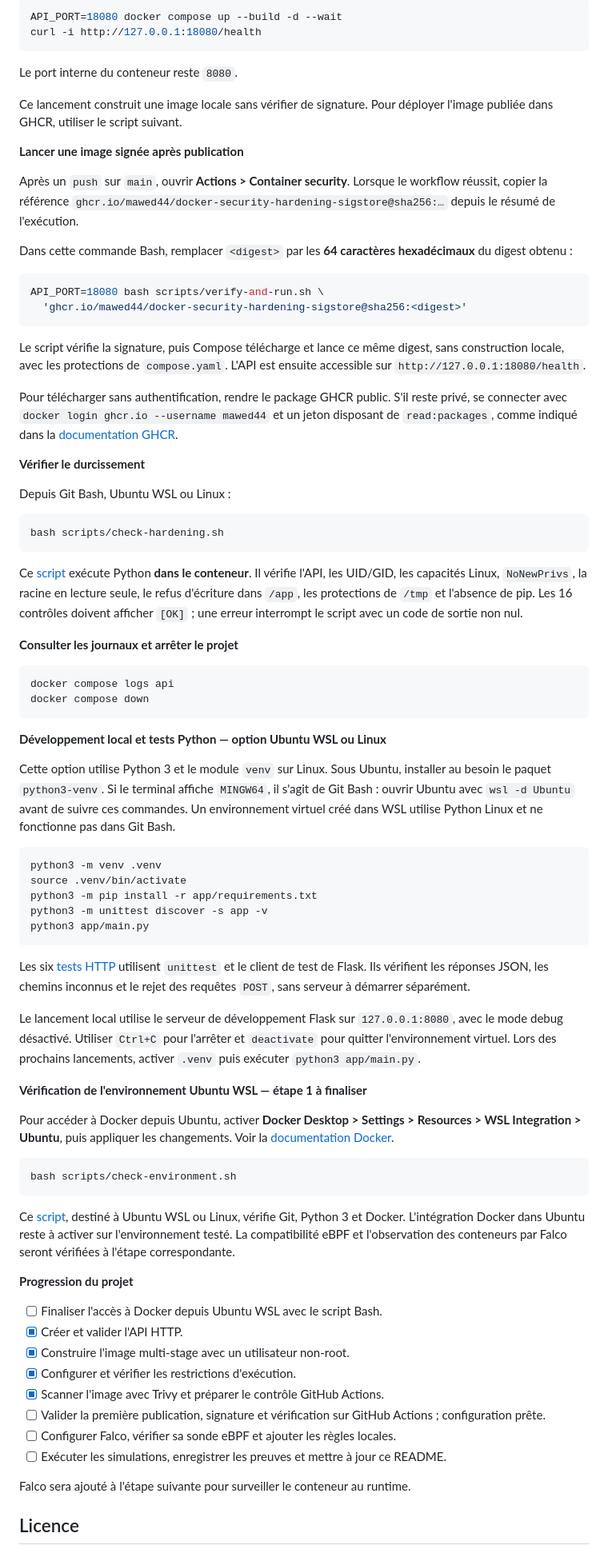
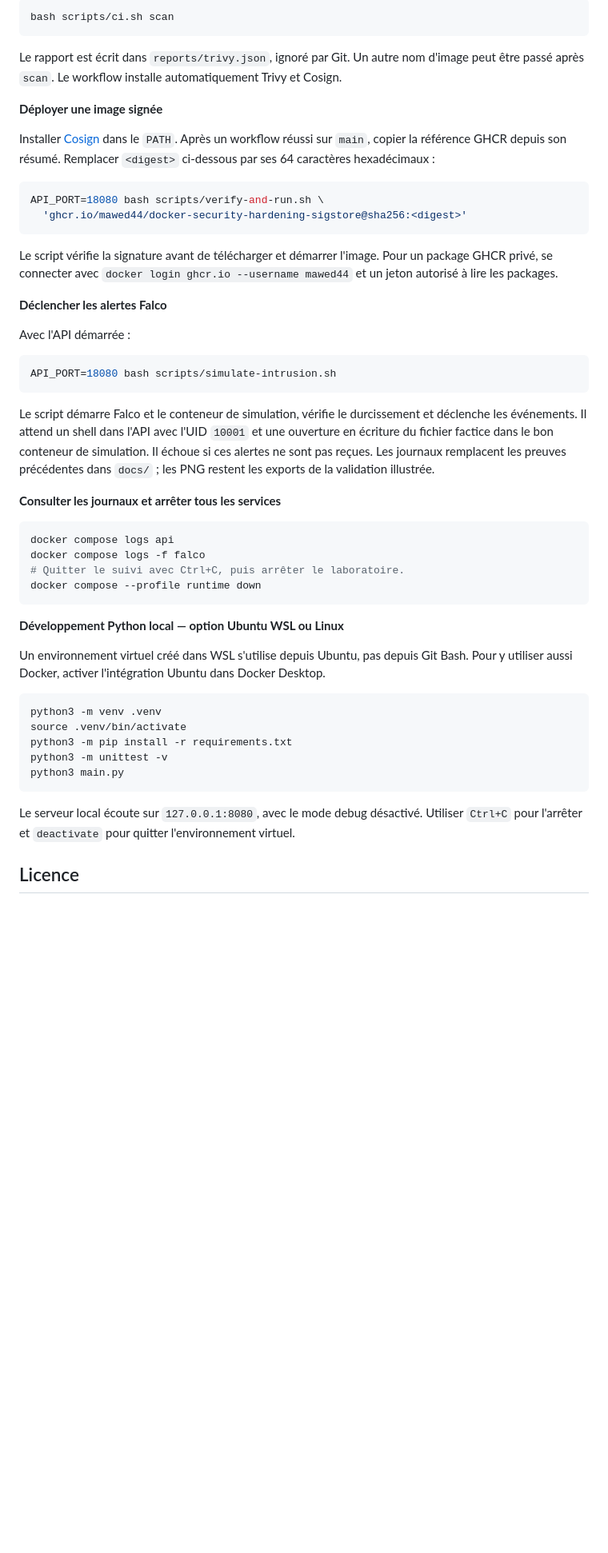
Before and after one commit to mawed44/docker-image-hardening-trivy, a Markdown page: README.md, the part around one of its changes. Shown at 80% size. Drawn GitHub-style; blank space fills up the shorter version.

````diff
--- a/README.md
+++ b/README.md
@@ -84,83 +83,53 @@ Si le port `8080` est déjà utilisé par l'API locale, l'arrêter avec `Ctrl+C`
 
 ```bash
-API_PORT=18080 docker compose up --build -d --wait
-curl -i http://127.0.0.1:18080/health
+bash scripts/ci.sh scan
 ```
 
-Le port interne du conteneur reste `8080`.
+Le rapport est écrit dans `reports/trivy.json`, ignoré par Git. Un autre nom d'image peut être passé après `scan`. Le workflow installe automatiquement Trivy et Cosign.
 
-Ce lancement construit une image locale sans vérifier de signature. Pour déployer l'image publiée dans GHCR, utiliser le script suivant.
+**Déployer une image signée**
 
-**Lancer une image signée après publication**
-
-Après un `push` sur `main`, ouvrir **Actions > Container security**. Lorsque le workflow réussit, copier la référence `ghcr.io/mawed44/docker-security-hardening-sigstore@sha256:…` depuis le résumé de l'exécution.
-
-Dans cette commande Bash, remplacer `<digest>` par les **64 caractères hexadécimaux** du digest obtenu :
+Installer [Cosign](https://docs.sigstore.dev/cosign/system_config/installation/) dans le `PATH`. Après un workflow réussi sur `main`, copier la référence GHCR depuis son résumé. Remplacer `<digest>` ci-dessous par ses 64 caractères hexadécimaux :
 
 ```bash
 API_PORT=18080 bash scripts/verify-and-run.sh \
   'ghcr.io/mawed44/docker-security-hardening-sigstore@sha256:<digest>'
 ```
 
-Le script vérifie la signature, puis Compose télécharge et lance ce même digest, sans construction locale, avec les protections de `compose.yaml`. L'API est ensuite accessible sur `http://127.0.0.1:18080/health`.
+Le script vérifie la signature avant de télécharger et démarrer l'image. Pour un package GHCR privé, se connecter avec `docker login ghcr.io --username mawed44` et un jeton autorisé à lire les packages.
 
-Pour télécharger sans authentification, rendre le package GHCR public. S'il reste privé, se connecter avec `docker login ghcr.io --username mawed44` et un jeton disposant de `read:packages`, comme indiqué dans la [documentation GHCR](https://docs.github.com/en/packages/working-with-a-github-packages-registry/working-with-the-container-registry).
+**Déclencher les alertes Falco**
 
-**Vérifier le durcissement**
-
-Depuis Git Bash, Ubuntu WSL ou Linux :
+Avec l'API démarrée :
 
 ```bash
-bash scripts/check-hardening.sh
+API_PORT=18080 bash scripts/simulate-intrusion.sh
 ```
 
-Ce [script](scripts/check-hardening.sh) exécute Python **dans le conteneur**. Il vérifie l'API, les UID/GID, les capacités Linux, `NoNewPrivs`, la racine en lecture seule, le refus d'écriture dans `/app`, les protections de `/tmp` et l'absence de pip. Les 16 contrôles doivent afficher `[OK]` ; une erreur interrompt le script avec un code de sortie non nul.
+Le script démarre Falco et le conteneur de simulation, vérifie le durcissement et déclenche les événements. Il attend un shell dans l'API avec l'UID `10001` et une ouverture en écriture du fichier factice dans le bon conteneur de simulation. Il échoue si ces alertes ne sont pas reçues. Les journaux remplacent les preuves précédentes dans `docs/` ; les PNG restent les exports de la validation illustrée.
 
-**Consulter les journaux et arrêter le projet**
+**Consulter les journaux et arrêter tous les services**
 
 ```bash
 docker compose logs api
-docker compose down
+docker compose logs -f falco
+# Quitter le suivi avec Ctrl+C, puis arrêter le laboratoire.
+docker compose --profile runtime down
 ```
 
-**Développement local et tests Python — option Ubuntu WSL ou Linux**
+**Développement Python local — option Ubuntu WSL ou Linux**
 
-Cette option utilise Python 3 et le module `venv` sur Linux. Sous Ubuntu, installer au besoin le paquet `python3-venv`. Si le terminal affiche `MINGW64`, il s'agit de Git Bash : ouvrir Ubuntu avec `wsl -d Ubuntu` avant de suivre ces commandes. Un environnement virtuel créé dans WSL utilise Python Linux et ne fonctionne pas dans Git Bash.
+Un environnement virtuel créé dans WSL s'utilise depuis Ubuntu, pas depuis Git Bash. Pour y utiliser aussi Docker, activer l'intégration Ubuntu dans Docker Desktop.
 
 ```bash
 python3 -m venv .venv
 source .venv/bin/activate
-python3 -m pip install -r app/requirements.txt
-python3 -m unittest discover -s app -v
-python3 app/main.py
+python3 -m pip install -r requirements.txt
+python3 -m unittest -v
+python3 main.py
 ```
 
-Les six [tests HTTP](app/test_main.py) utilisent `unittest` et le client de test de Flask. Ils vérifient les réponses JSON, les chemins inconnus et le rejet des requêtes `POST`, sans serveur à démarrer séparément.
-
-Le lancement local utilise le serveur de développement Flask sur `127.0.0.1:8080`, avec le mode debug désactivé. Utiliser `Ctrl+C` pour l'arrêter et `deactivate` pour quitter l'environnement virtuel. Lors des prochains lancements, activer `.venv` puis exécuter `python3 app/main.py`.
-
-**Vérification de l'environnement Ubuntu WSL — étape 1 à finaliser**
-
-Pour accéder à Docker depuis Ubuntu, activer **Docker Desktop > Settings > Resources > WSL Integration > Ubuntu**, puis appliquer les changements. Voir la [documentation Docker](https://docs.docker.com/desktop/features/wsl/#enable-docker-in-a-wsl-2-distribution).
-
-```bash
-bash scripts/check-environment.sh
-```
-
-Ce [script](scripts/check-environment.sh), destiné à Ubuntu WSL ou Linux, vérifie Git, Python 3 et Docker. L'intégration Docker dans Ubuntu reste à activer sur l'environnement testé. La compatibilité eBPF et l'observation des conteneurs par Falco seront vérifiées à l'étape correspondante.
-
-**Progression du projet**
-
-- [ ] Finaliser l'accès à Docker depuis Ubuntu WSL avec le script Bash.
-- [x] Créer et valider l'API HTTP.
-- [x] Construire l'image multi-stage avec un utilisateur non-root.
-- [x] Configurer et vérifier les restrictions d'exécution.
-- [x] Scanner l'image avec Trivy et préparer le contrôle GitHub Actions.
-- [ ] Valider la première publication, signature et vérification sur GitHub Actions ; configuration prête.
-- [ ] Configurer Falco, vérifier sa sonde eBPF et ajouter les règles locales.
-- [ ] Exécuter les simulations, enregistrer les preuves et mettre à jour ce README.
-
-Falco sera ajouté à l'étape suivante pour surveiller le conteneur au runtime.
+Le serveur local écoute sur `127.0.0.1:8080`, avec le mode debug désactivé. Utiliser `Ctrl+C` pour l'arrêter et `deactivate` pour quitter l'environnement virtuel.
 
 ## Licence
 
````
Also changed, not shown: other parts of README.md (+46 -47 lines), docs/falco-sensitive-write.png (added), docs/falco-shell.png (added), 19 other files.
